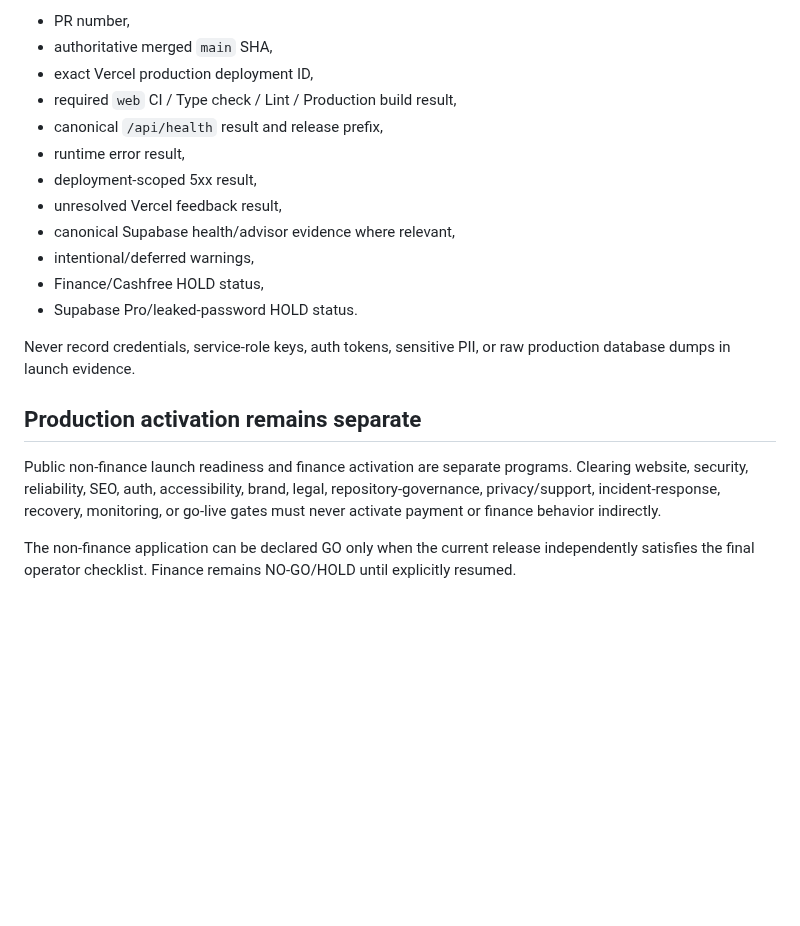
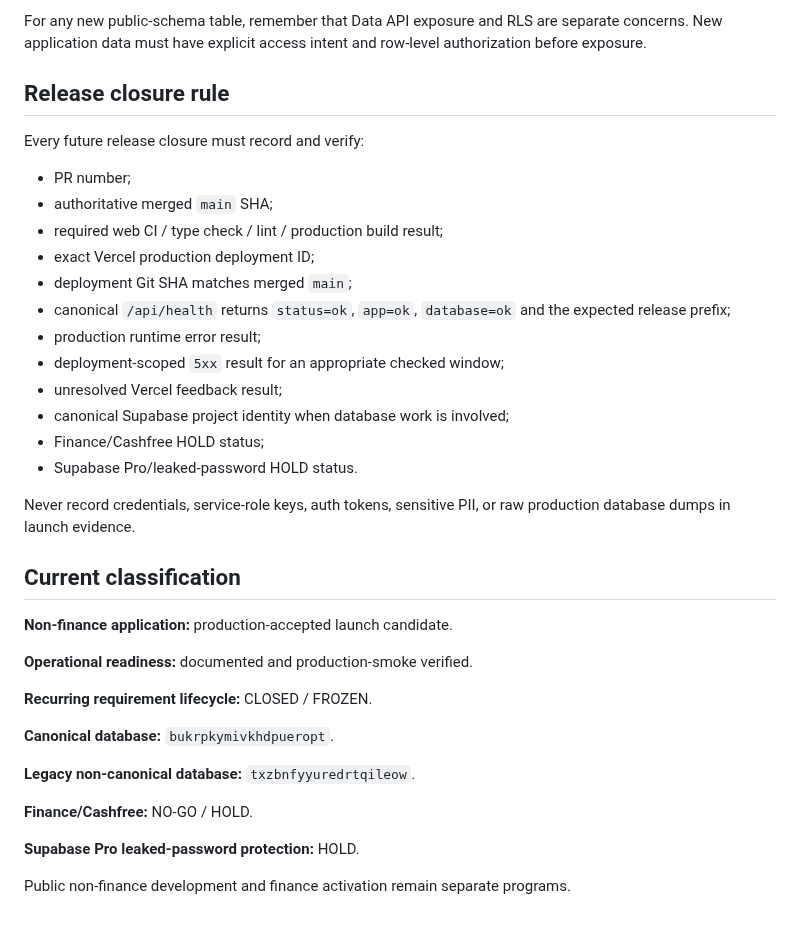
Before and after one commit to Aadhils/takeitesee, a Markdown page: docs/phase15-launch-activation-gate.md, the part around one of its changes. Drawn GitHub-style; blank space fills up the shorter version.

```diff
--- a/docs/phase15-launch-activation-gate.md
+++ b/docs/phase15-launch-activation-gate.md
@@ -123,21 +113,39 @@ For every production go-live or subsequent release, use `docs/production-go-live
 
-- PR number,
-- authoritative merged `main` SHA,
-- exact Vercel production deployment ID,
-- required `web` CI / Type check / Lint / Production build result,
-- canonical `/api/health` result and release prefix,
-- runtime error result,
-- deployment-scoped 5xx result,
-- unresolved Vercel feedback result,
-- canonical Supabase health/advisor evidence where relevant,
-- intentional/deferred warnings,
-- Finance/Cashfree HOLD status,
+For any new public-schema table, remember that Data API exposure and RLS are separate concerns. New application data must have explicit access intent and row-level authorization before exposure.
+
+## Release closure rule
+
+Every future release closure must record and verify:
+
+- PR number;
+- authoritative merged `main` SHA;
+- required web CI / type check / lint / production build result;
+- exact Vercel production deployment ID;
+- deployment Git SHA matches merged `main`;
+- canonical `/api/health` returns `status=ok`, `app=ok`, `database=ok` and the expected release prefix;
+- production runtime error result;
+- deployment-scoped `5xx` result for an appropriate checked window;
+- unresolved Vercel feedback result;
+- canonical Supabase project identity when database work is involved;
+- Finance/Cashfree HOLD status;
 - Supabase Pro/leaked-password HOLD status.
 
 Never record credentials, service-role keys, auth tokens, sensitive PII, or raw production database dumps in launch evidence.
 
-## Production activation remains separate
+## Current classification
 
-Public non-finance launch readiness and finance activation are separate programs. Clearing website, security, reliability, SEO, auth, accessibility, brand, legal, repository-governance, privacy/support, incident-response, recovery, monitoring, or go-live gates must never activate payment or finance behavior indirectly.
+**Non-finance application:** production-accepted launch candidate.
 
-The non-finance application can be declared GO only when the current release independently satisfies the final operator checklist. Finance remains NO-GO/HOLD until explicitly resumed.
+**Operational readiness:** documented and production-smoke verified.
+
+**Recurring requirement lifecycle:** CLOSED / FROZEN.
+
+**Canonical database:** `bukrpkymivkhdpueropt`.
+
+**Legacy non-canonical database:** `txzbnfyyuredrtqileow`.
+
+**Finance/Cashfree:** NO-GO / HOLD.
+
+**Supabase Pro leaked-password protection:** HOLD.
+
+Public non-finance development and finance activation remain separate programs.
```
Also changed, not shown: other parts of docs/phase15-launch-activation-gate.md (+74 -84 lines).
